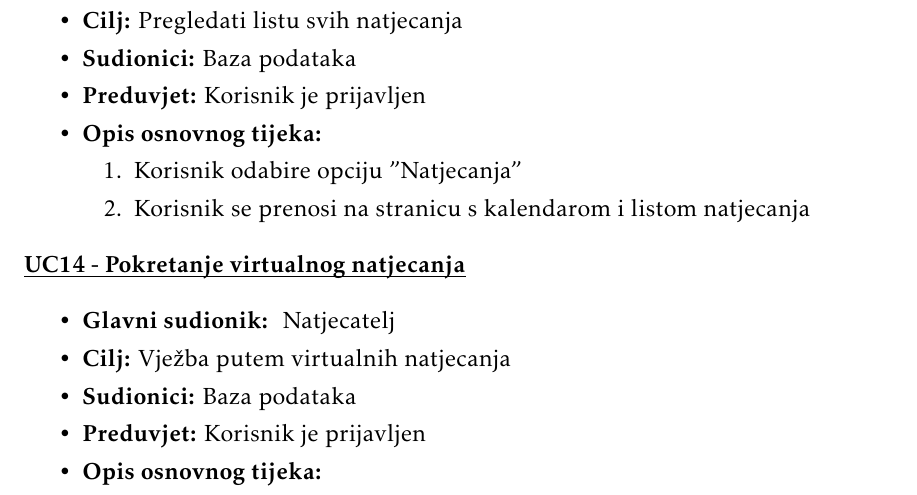
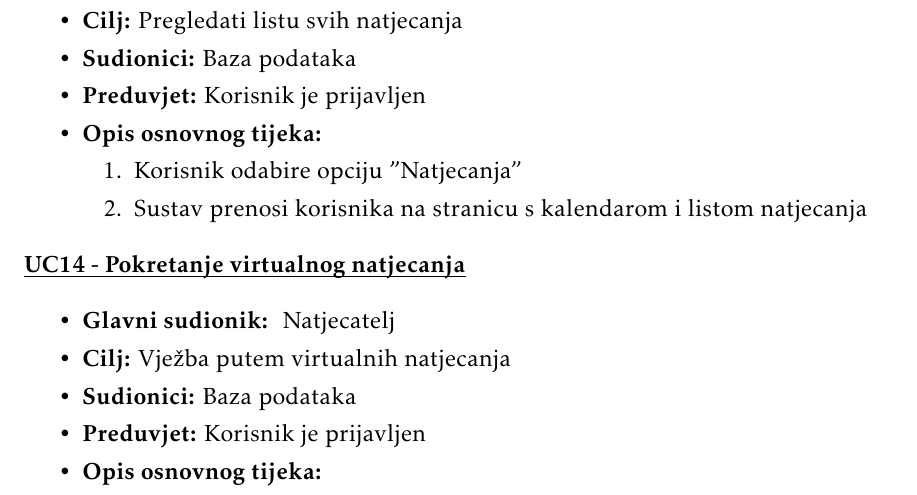
Before and after one commit to jerzabek/Codeshark, a LaTeX document (Dokumentacija/PROGI_ProjektnaDokumentacija.tex, which reads Dokumentacija/Specifikacija_programske_potpore.tex): part of page 15 of 39, cut so that both start at the same text. Compiled offline with pdfLaTeX.

```diff
--- a/Dokumentacija/Specifikacija_programske_potpore.tex
+++ b/Dokumentacija/Specifikacija_programske_potpore.tex
@@ -393,7 +393,7 @@
 						\item[] \begin{packed_enum}
 
 							\item Korisnik odabire opciju "Natjecanja"
-							\item Korisnik se prenosi na stranicu s kalendarom i listom natjecanja
+							\item Sustav prenosi korisnika na stranicu s kalendarom i listom natjecanja
 						\end{packed_enum}
 
 
```
Also changed, not shown: Dokumentacija/PROGI_ProjektnaDokumentacija.pdf.
